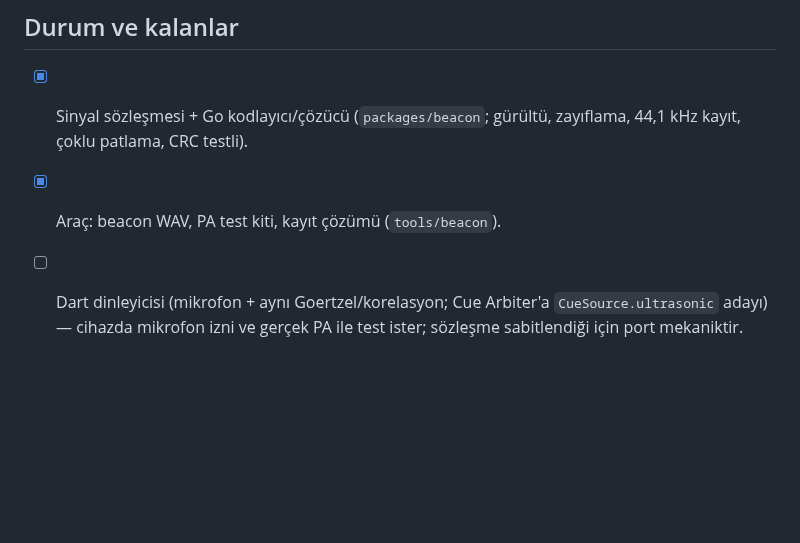
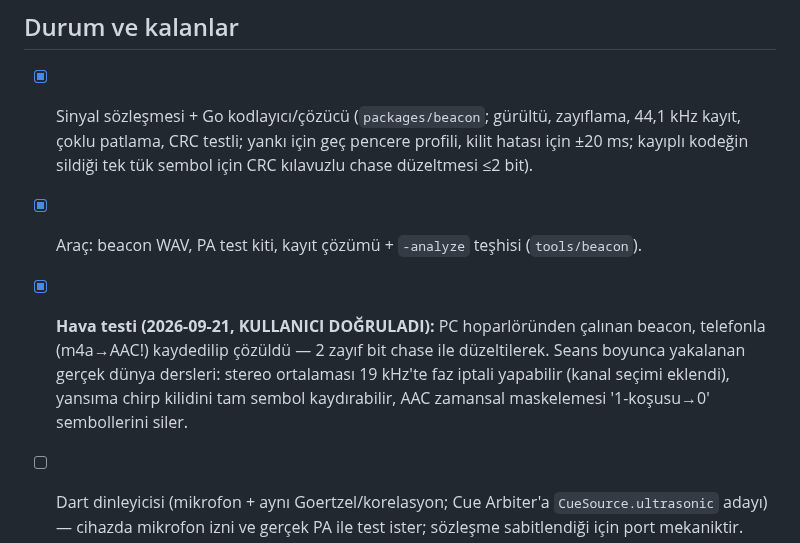
Before and after one commit to msaliheroglu/tekses, a Markdown page: docs/ultrasonik-beacon.md, the part around the change. GitHub-like rendering; blank space fills up the shorter version.

Commit message:
docs: beacon hava testi kullanıcı tarafından doğrulandı — PC hoparlörü → telefon m4a → çözüm
Co-Authored-By: Claude Fable 5 <noreply@anthropic.com>
Claude-Session: https://claude.ai/code/session_019bZJunXExfRkQjsxeb77vy

```diff
--- a/docs/ultrasonik-beacon.md
+++ b/docs/ultrasonik-beacon.md
@@ -71,8 +71,17 @@ sıkıştırma). Beacon'a güvenmeden önce mekânda şu test yapılır:
 ## Durum ve kalanlar
 
 - [x] Sinyal sözleşmesi + Go kodlayıcı/çözücü (`packages/beacon`; gürültü,
-  zayıflama, 44,1 kHz kayıt, çoklu patlama, CRC testli).
-- [x] Araç: beacon WAV, PA test kiti, kayıt çözümü (`tools/beacon`).
+  zayıflama, 44,1 kHz kayıt, çoklu patlama, CRC testli; yankı için geç
+  pencere profili, kilit hatası için ±20 ms; kayıplı kodeğin sildiği tek tük
+  sembol için CRC kılavuzlu chase düzeltmesi ≤2 bit).
+- [x] Araç: beacon WAV, PA test kiti, kayıt çözümü + `-analyze` teşhisi
+  (`tools/beacon`).
+- [x] **Hava testi (2026-09-21, KULLANICI DOĞRULADI):** PC hoparlöründen
+  çalınan beacon, telefonla (m4a→AAC!) kaydedilip çözüldü — 2 zayıf bit
+  chase ile düzeltilerek. Seans boyunca yakalanan gerçek dünya dersleri:
+  stereo ortalaması 19 kHz'te faz iptali yapabilir (kanal seçimi eklendi),
+  yansıma chirp kilidini tam sembol kaydırabilir, AAC zamansal maskelemesi
+  '1-koşusu→0' sembollerini siler.
 - [ ] Dart dinleyicisi (mikrofon + aynı Goertzel/korelasyon; Cue Arbiter'a
   `CueSource.ultrasonic` adayı) — cihazda mikrofon izni ve gerçek PA ile
   test ister; sözleşme sabitlendiği için port mekaniktir.
```
Also changed, not shown: docs/faz1-plan-ve-durum.md (+5 -2 lines).
